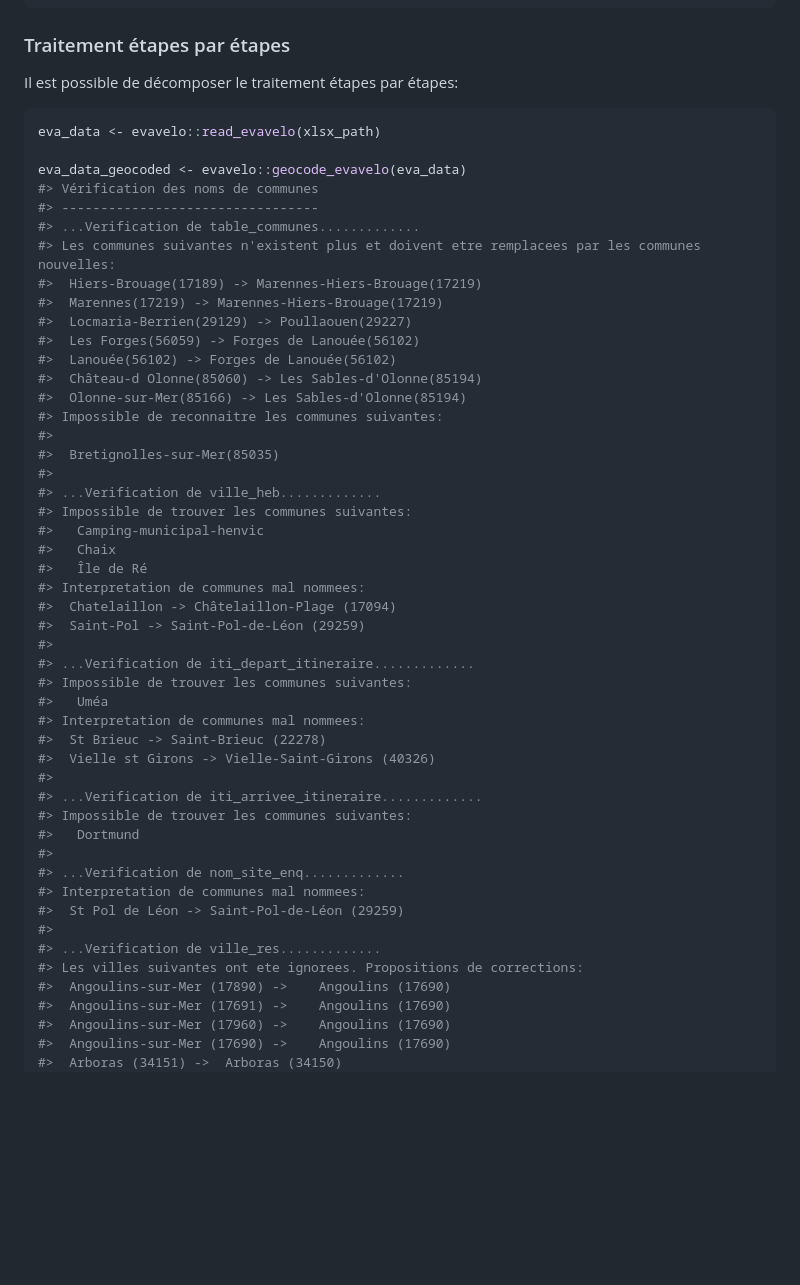
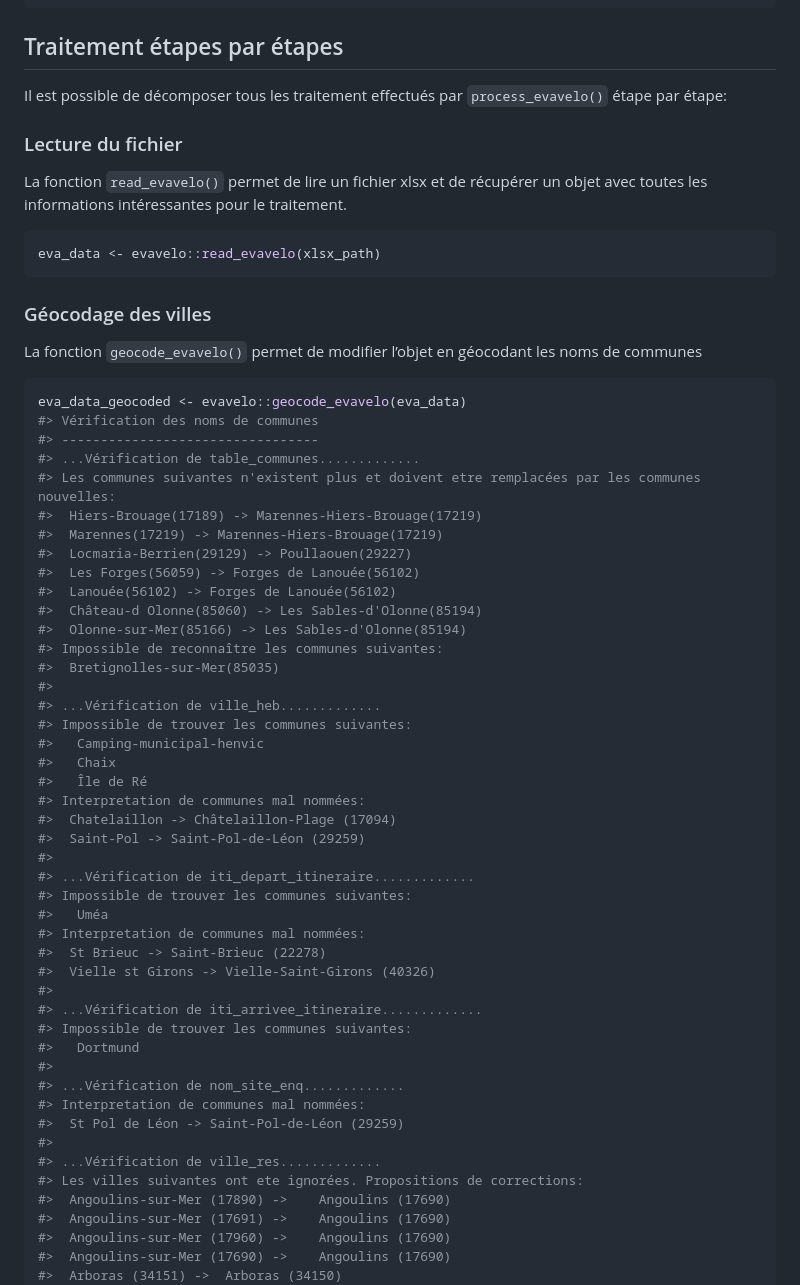
Before and after one commit to JMPivette/evavelo, a Markdown page: README.md, the part around the change printed below. GitHub-like rendering; blank space fills up the shorter version.

````diff
--- a/README.md
+++ b/README.md
@@ -129,18 +90,32 @@ lapply(eva_data_processed, head)
 #> 6             33318
 ```
 
-### Traitement étapes par étapes
+## Traitement étapes par étapes
 
-Il est possible de décomposer le traitement étapes par étapes:
+Il est possible de décomposer tous les traitement effectués par
+`process_evavelo()` étape par étape:
+
+### Lecture du fichier
+
+La fonction `read_evavelo()` permet de lire un fichier xlsx et de
+récupérer un objet avec toutes les informations intéressantes pour le
+traitement.
 
 ``` r
 eva_data <- evavelo::read_evavelo(xlsx_path)
+```
 
+### Géocodage des villes
+
+La fonction `geocode_evavelo()` permet de modifier l’objet en géocodant
+les noms de communes
+
+``` r
 eva_data_geocoded <- evavelo::geocode_evavelo(eva_data)
 #> Vérification des noms de communes
 #> ---------------------------------
-#> ...Verification de table_communes.............
-#> Les communes suivantes n'existent plus et doivent etre remplacees par les communes nouvelles:
+#> ...Vérification de table_communes.............
+#> Les communes suivantes n'existent plus et doivent etre remplacées par les communes nouvelles:
 #>  Hiers-Brouage(17189) -> Marennes-Hiers-Brouage(17219)
 #>  Marennes(17219) -> Marennes-Hiers-Brouage(17219)
 #>  Locmaria-Berrien(29129) -> Poullaouen(29227)
@@ -148,36 +123,35 @@ eva_data_geocoded <- evavelo::geocode_evavelo(eva_data)
 #>  Lanouée(56102) -> Forges de Lanouée(56102)
 #>  Château-d Olonne(85060) -> Les Sables-d'Olonne(85194)
 #>  Olonne-sur-Mer(85166) -> Les Sables-d'Olonne(85194)
-#> Impossible de reconnaitre les communes suivantes:
-#>
+#> Impossible de reconnaître les communes suivantes:
 #>  Bretignolles-sur-Mer(85035)
 #>
-#> ...Verification de ville_heb.............
+#> ...Vérification de ville_heb.............
 #> Impossible de trouver les communes suivantes:
 #>   Camping-municipal-henvic
 #>   Chaix
 #>   Île de Ré
-#> Interpretation de communes mal nommees:
+#> Interpretation de communes mal nommées:
 #>  Chatelaillon -> Châtelaillon-Plage (17094)
 #>  Saint-Pol -> Saint-Pol-de-Léon (29259)
 #>
-#> ...Verification de iti_depart_itineraire.............
+#> ...Vérification de iti_depart_itineraire.............
 #> Impossible de trouver les communes suivantes:
 #>   Uméa
-#> Interpretation de communes mal nommees:
+#> Interpretation de communes mal nommées:
 #>  St Brieuc -> Saint-Brieuc (22278)
 #>  Vielle st Girons -> Vielle-Saint-Girons (40326)
 #>
-#> ...Verification de iti_arrivee_itineraire.............
+#> ...Vérification de iti_arrivee_itineraire.............
 #> Impossible de trouver les communes suivantes:
 #>   Dortmund
 #>
-#> ...Verification de nom_site_enq.............
-#> Interpretation de communes mal nommees:
+#> ...Vérification de nom_site_enq.............
+#> Interpretation de communes mal nommées:
 #>  St Pol de Léon -> Saint-Pol-de-Léon (29259)
 #>
-#> ...Verification de ville_res.............
-#> Les villes suivantes ont ete ignorees. Propositions de corrections:
+#> ...Vérification de ville_res.............
+#> Les villes suivantes ont ete ignorées. Propositions de corrections:
 #>  Angoulins-sur-Mer (17890) ->    Angoulins (17690)
 #>  Angoulins-sur-Mer (17691) ->    Angoulins (17690)
 #>  Angoulins-sur-Mer (17960) ->    Angoulins (17690)
````
Also changed, not shown: other parts of README.md (+55 -112 lines), man/figures/eva-scan-ui.png (added), 1 other file.
